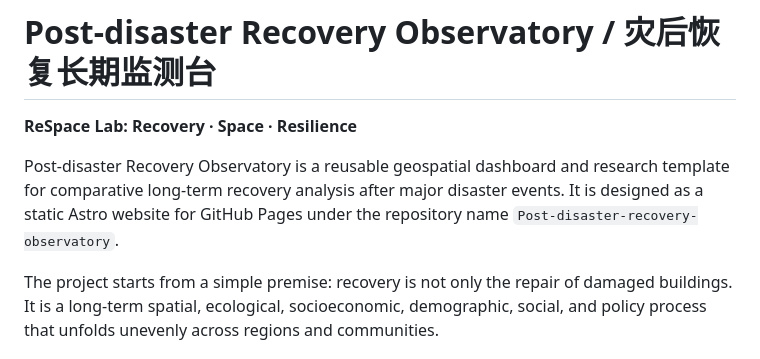
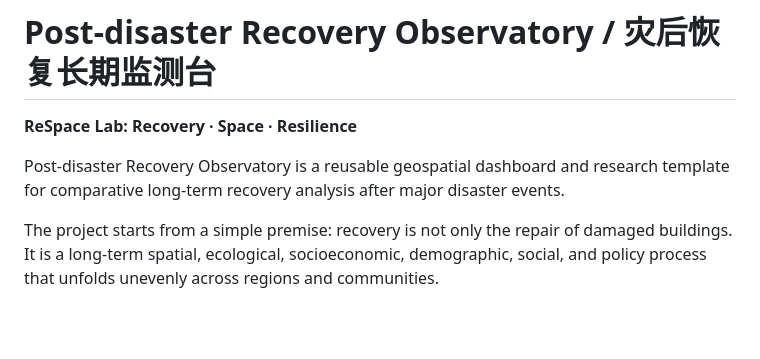
Before and after one commit to aboutsssa/Post-disaster-recovery-observatory, a Markdown page: README.md, the part around the change. Rendered like a GitHub page; blank space fills up the shorter version.

Commit message:
Update README to remove website details
Removed mention of static Astro website for GitHub Pages.

```diff
--- a/README.md
+++ b/README.md
@@ -2,7 +2,7 @@
 
 **ReSpace Lab: Recovery · Space · Resilience**
 
-Post-disaster Recovery Observatory is a reusable geospatial dashboard and research template for comparative long-term recovery analysis after major disaster events. It is designed as a static Astro website for GitHub Pages under the repository name `Post-disaster-recovery-observatory`.
+Post-disaster Recovery Observatory is a reusable geospatial dashboard and research template for comparative long-term recovery analysis after major disaster events.
 
 The project starts from a simple premise: recovery is not only the repair of damaged buildings. It is a long-term spatial, ecological, socioeconomic, demographic, social, and policy process that unfolds unevenly across regions and communities.
 
```
